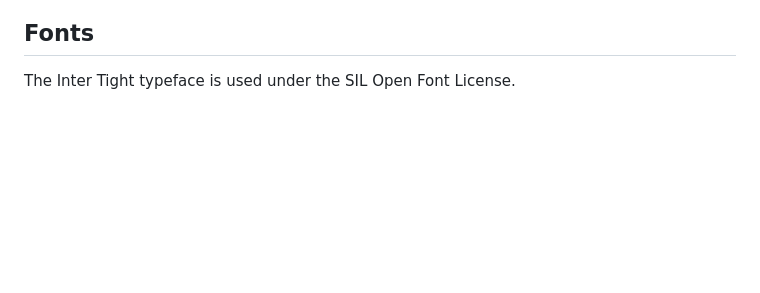
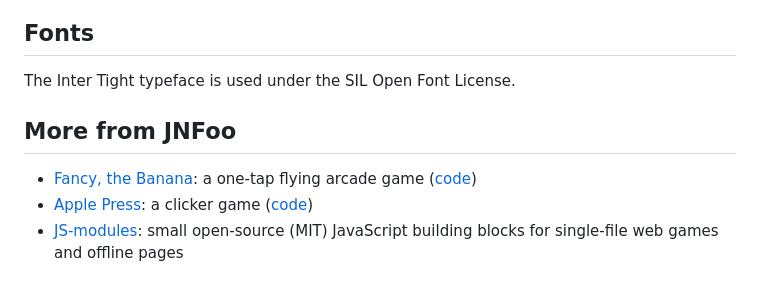
Before and after one commit to JNFoo/p-see-story-editor, a Markdown page: README.md, the part around the change. Drawn GitHub-style; blank space fills up the shorter version.

Commit message:
README: add "More from JNFoo" links to the sibling projects
Co-Authored-By: Claude Sonnet 5.5 <noreply@anthropic.com>

```diff
--- a/README.md
+++ b/README.md
@@ -53,3 +53,9 @@ editor does (roughly Chrome/Edge 80, Firefox 74, iOS 13.4 for games; Chrome/Edge
 ## Fonts
 
 The Inter Tight typeface is used under the SIL Open Font License.
+
+## More from JNFoo
+
+- [Fancy, the Banana](https://jnfoo.github.io/fancy-banana/): a one-tap flying arcade game ([code](https://github.com/JNFoo/fancy-banana))
+- [Apple Press](https://jnfoo.github.io/apple-press/): a clicker game ([code](https://github.com/JNFoo/apple-press))
+- [JS-modules](https://github.com/JNFoo/JS-modules): small open-source (MIT) JavaScript building blocks for single-file web games and offline pages
```
